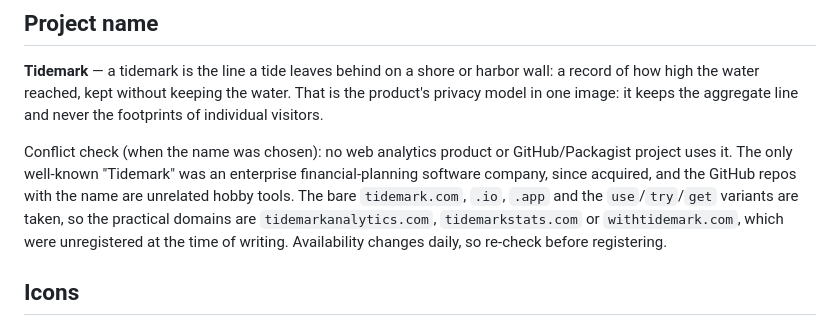
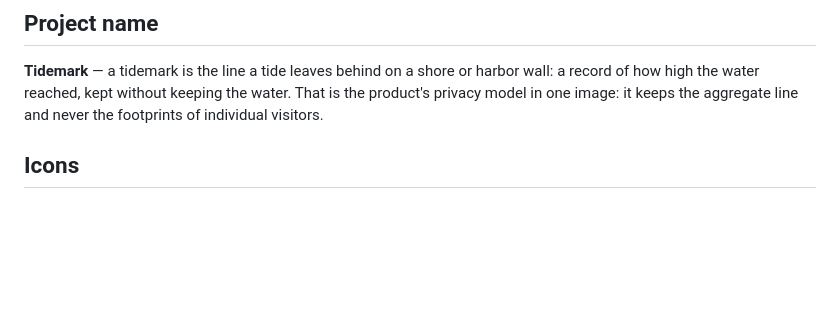
Before and after one commit to tidemark-analytics/tidemark, a Markdown page: README.md, the part around the change. GitHub-like rendering; blank space fills up the shorter version.

Commit message:
Keep only the meaning of the name in the README

```diff
--- a/README.md
+++ b/README.md
@@ -171,8 +171,6 @@ Per-customer installs look attractive for privacy, but at analytics price points
 
 **Tidemark** — a tidemark is the line a tide leaves behind on a shore or harbor wall: a record of how high the water reached, kept without keeping the water. That is the product's privacy model in one image: it keeps the aggregate line and never the footprints of individual visitors.
 
-Conflict check (when the name was chosen): no web analytics product or GitHub/Packagist project uses it. The only well-known "Tidemark" was an enterprise financial-planning software company, since acquired, and the GitHub repos with the name are unrelated hobby tools. The bare `tidemark.com`, `.io`, `.app` and the `use`/`try`/`get` variants are taken, so the practical domains are `tidemarkanalytics.com`, `tidemarkstats.com` or `withtidemark.com`, which were unregistered at the time of writing. Availability changes daily, so re-check before registering.
-
 ## Icons
 
 Icons are [Lucide](https://lucide.dev) (ISC license), served from one self-hosted sprite at `public/assets/icons.svg` (only the icons in `scripts/icons.txt`). To add one: add its Lucide name to `scripts/icons.txt`, then `npm i --no-save lucide-static && node scripts/build-icons.mjs`. Use it with `<${Icon} name="chart-column" />`.
```
